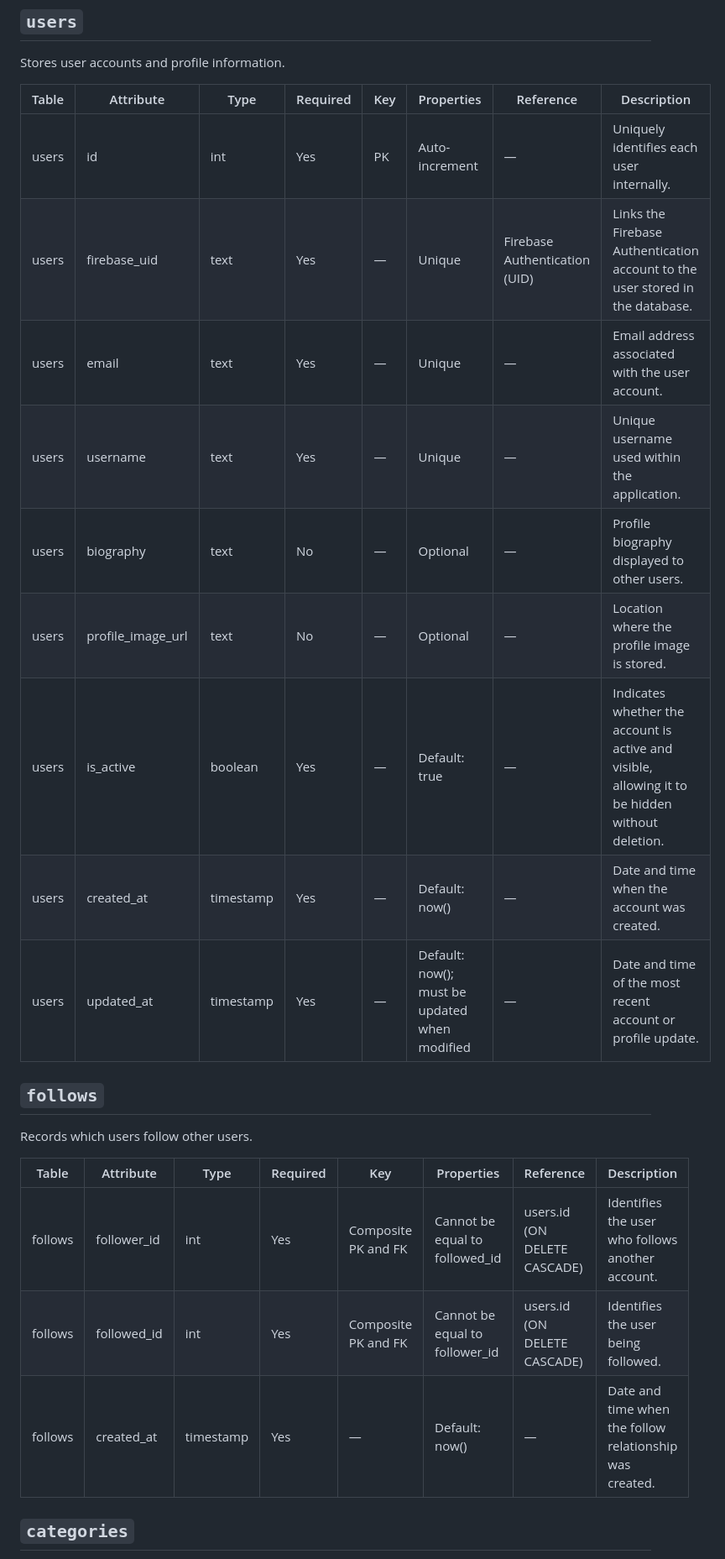
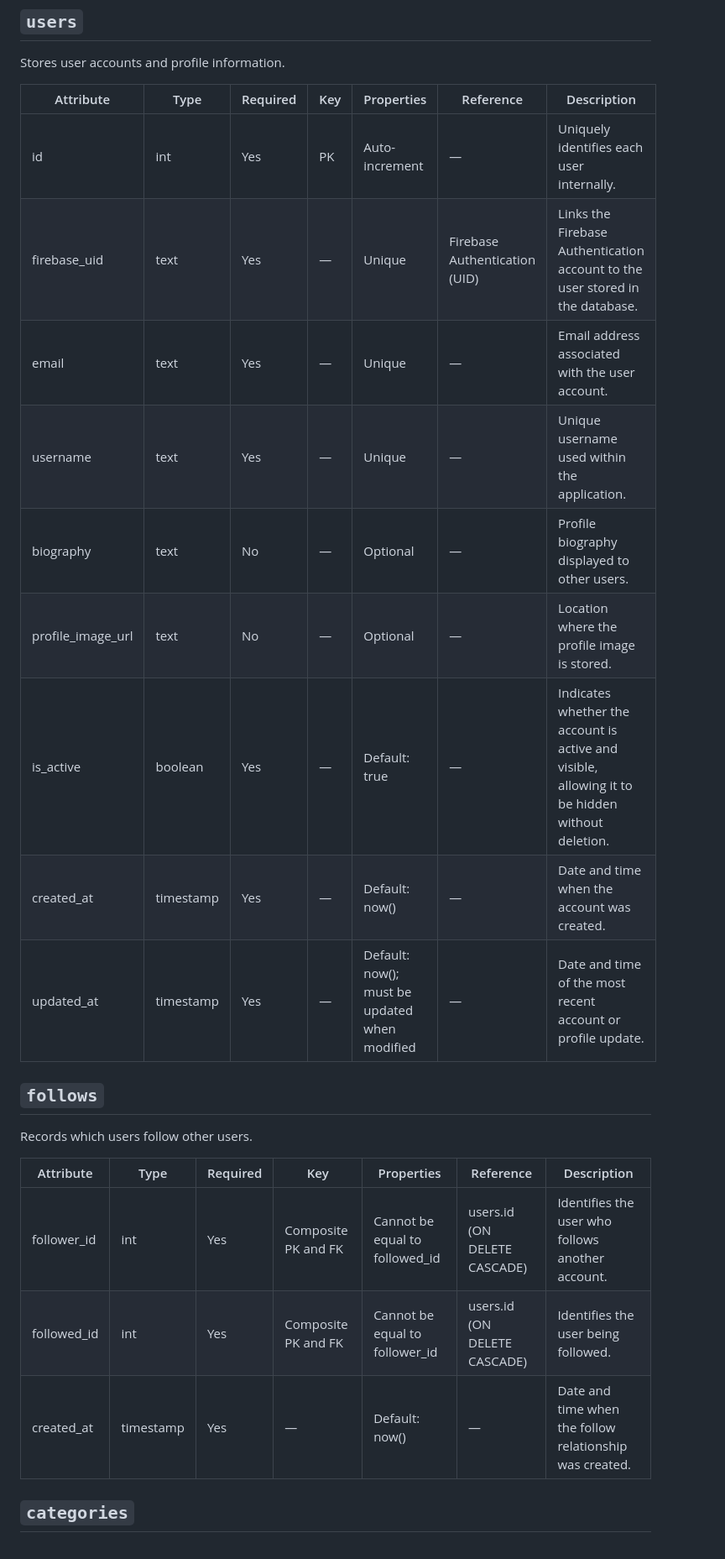
Before and after one commit to CarefreeHarp/tech-review-app, a Markdown page: database/DataDictionary.md, the part around one of its changes. Shown at 84% size. GitHub-like rendering.

```diff
--- a/database/DataDictionary.md
+++ b/database/DataDictionary.md
@@ -6,27 +6,27 @@ This document describes the structure, attributes, constraints, and relationship
 
 Stores user accounts and profile information.
 
-| Table | Attribute | Type | Required | Key | Properties | Reference | Description |
-|---|---|---|---|---|---|---|---|
-| users | id | int | Yes | PK | Auto-increment | — | Uniquely identifies each user internally. |
-| users | firebase_uid | text | Yes | — | Unique | Firebase Authentication (UID) | Links the Firebase Authentication account to the user stored in the database. |
-| users | email | text | Yes | — | Unique | — | Email address associated with the user account. |
-| users | username | text | Yes | — | Unique | — | Unique username used within the application. |
-| users | biography | text | No | — | Optional | — | Profile biography displayed to other users. |
-| users | profile_image_url | text | No | — | Optional | — | Location where the profile image is stored. |
-| users | is_active | boolean | Yes | — | Default: true | — | Indicates whether the account is active and visible, allowing it to be hidden without deletion. |
-| users | created_at | timestamp | Yes | — | Default: now() | — | Date and time when the account was created. |
-| users | updated_at | timestamp | Yes | — | Default: now(); must be updated when modified | — | Date and time of the most recent account or profile update. |
+| Attribute | Type | Required | Key | Properties | Reference | Description |
+|---|---|---|---|---|---|---|
+| id | int | Yes | PK | Auto-increment | — | Uniquely identifies each user internally. |
+| firebase_uid | text | Yes | — | Unique | Firebase Authentication (UID) | Links the Firebase Authentication account to the user stored in the database. |
+| email | text | Yes | — | Unique | — | Email address associated with the user account. |
+| username | text | Yes | — | Unique | — | Unique username used within the application. |
+| biography | text | No | — | Optional | — | Profile biography displayed to other users. |
+| profile_image_url | text | No | — | Optional | — | Location where the profile image is stored. |
+| is_active | boolean | Yes | — | Default: true | — | Indicates whether the account is active and visible, allowing it to be hidden without deletion. |
+| created_at | timestamp | Yes | — | Default: now() | — | Date and time when the account was created. |
+| updated_at | timestamp | Yes | — | Default: now(); must be updated when modified | — | Date and time of the most recent account or profile update. |
 
 ## `follows`
 
 Records which users follow other users.
 
-| Table | Attribute | Type | Required | Key | Properties | Reference | Description |
-|---|---|---|---|---|---|---|---|
-| follows | follower_id | int | Yes | Composite PK and FK | Cannot be equal to followed_id | users.id (ON DELETE CASCADE) | Identifies the user who follows another account. |
-| follows | followed_id | int | Yes | Composite PK and FK | Cannot be equal to follower_id | users.id (ON DELETE CASCADE) | Identifies the user being followed. |
-| follows | created_at | timestamp | Yes | — | Default: now() | — | Date and time when the follow relationship was created. |
+| Attribute | Type | Required | Key | Properties | Reference | Description |
+|---|---|---|---|---|---|---|
+| follower_id | int | Yes | Composite PK and FK | Cannot be equal to followed_id | users.id (ON DELETE CASCADE) | Identifies the user who follows another account. |
+| followed_id | int | Yes | Composite PK and FK | Cannot be equal to follower_id | users.id (ON DELETE CASCADE) | Identifies the user being followed. |
+| created_at | timestamp | Yes | — | Default: now() | — | Date and time when the follow relationship was created. |
 
 ## `categories`
 
```
Also changed, not shown: other parts of database/DataDictionary.md (+69 -69 lines).
